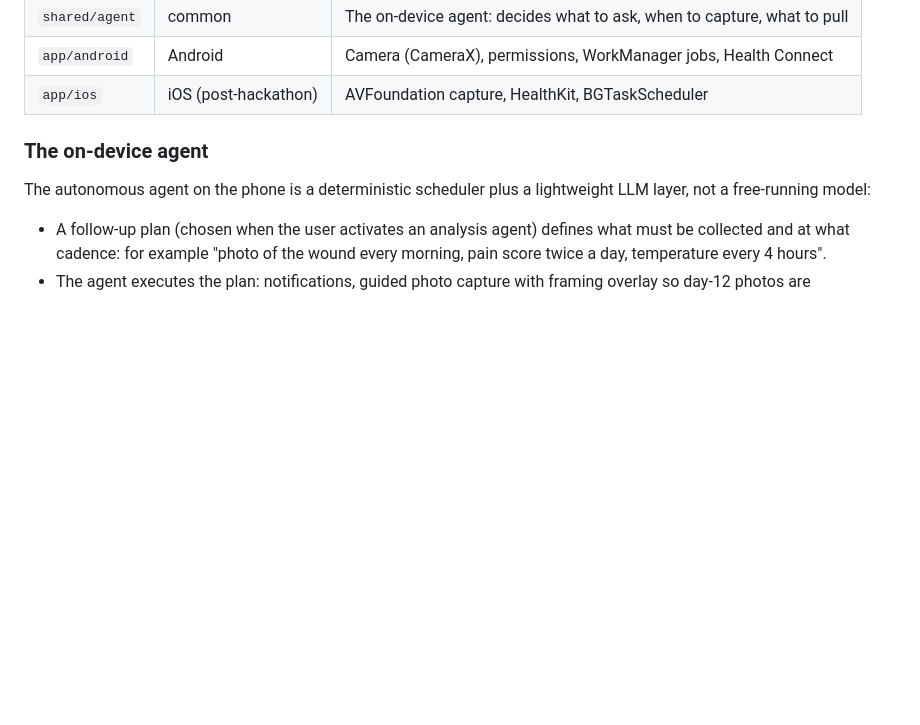
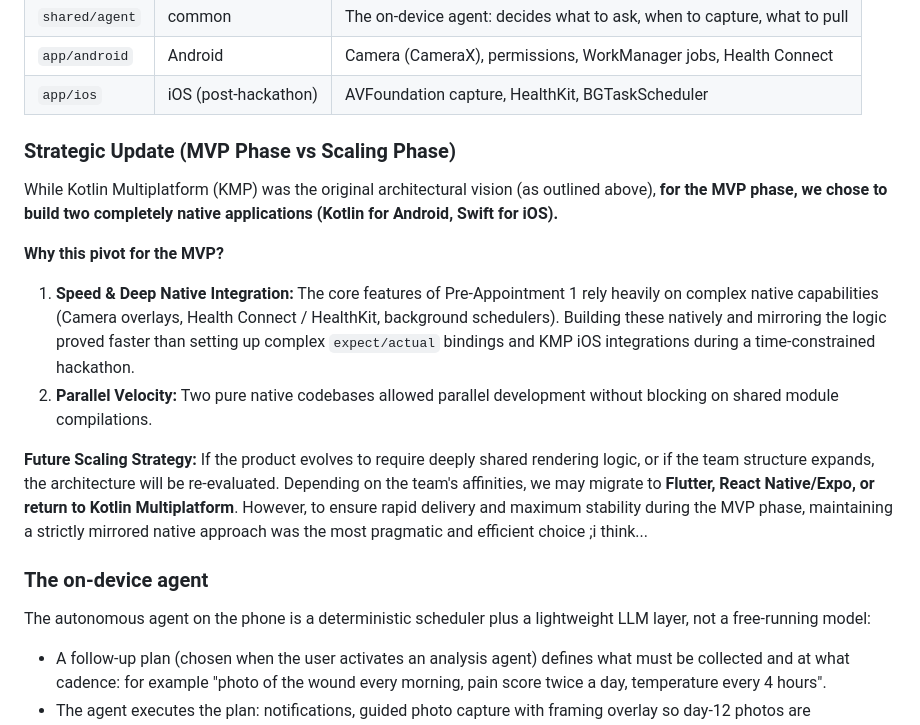
Before and after one commit to Group-Hackathon/p1, a Markdown page: ARCHITECTURE.md, the part around the change. Drawn GitHub-style; blank space fills up the shorter version.

Commit message:
docs: add rationale for native mobile architecture pivot in MVP phase to ARCHITECTURE.md

```diff
--- a/ARCHITECTURE.md
+++ b/ARCHITECTURE.md
@@ -46,6 +46,17 @@ Key modules:
 | `shared/agent` | common | The on-device agent: decides what to ask, when to capture, what to pull |
 | `app/android` | Android | Camera (CameraX), permissions, WorkManager jobs, Health Connect |
 | `app/ios` | iOS (post-hackathon) | AVFoundation capture, HealthKit, BGTaskScheduler |
+
+### Strategic Update (MVP Phase vs Scaling Phase)
+
+While Kotlin Multiplatform (KMP) was the original architectural vision (as outlined above), **for the MVP phase, we chose to build two completely native applications (Kotlin for Android, Swift for iOS).**
+
+**Why this pivot for the MVP?**
+1. **Speed & Deep Native Integration:** The core features of Pre-Appointment 1 rely heavily on complex native capabilities (Camera overlays, Health Connect / HealthKit, background schedulers). Building these natively and mirroring the logic proved faster than setting up complex `expect/actual` bindings and KMP iOS integrations during a time-constrained hackathon.
+2. **Parallel Velocity:** Two pure native codebases allowed parallel development without blocking on shared module compilations.
+
+**Future Scaling Strategy:**
+If the product evolves to require deeply shared rendering logic, or if the team structure expands, the architecture will be re-evaluated. Depending on the team's affinities, we may migrate to **Flutter, React Native/Expo, or return to Kotlin Multiplatform**. However, to ensure rapid delivery and maximum stability during the MVP phase, maintaining a strictly mirrored native approach was the most pragmatic and efficient choice ;i think...
 
 ### The on-device agent
 
```
